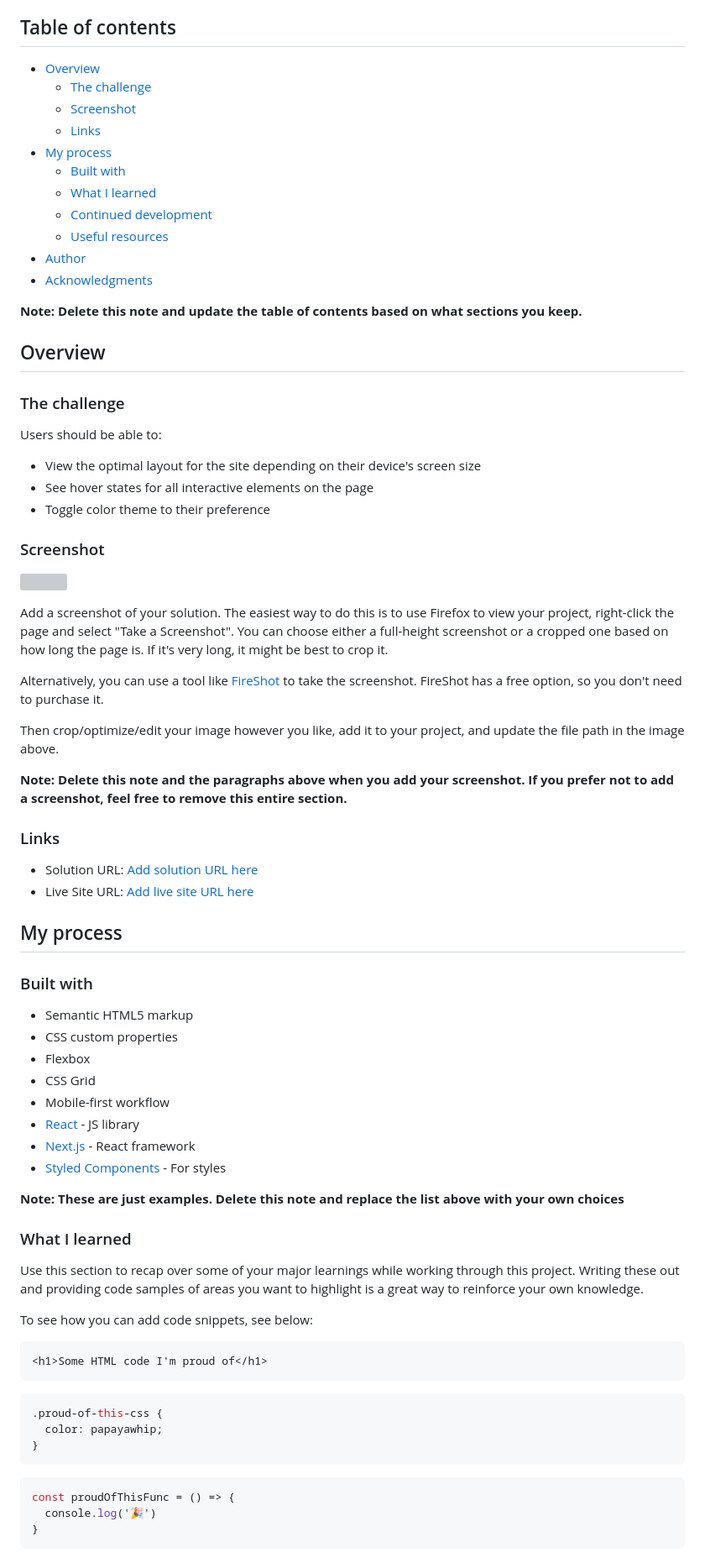
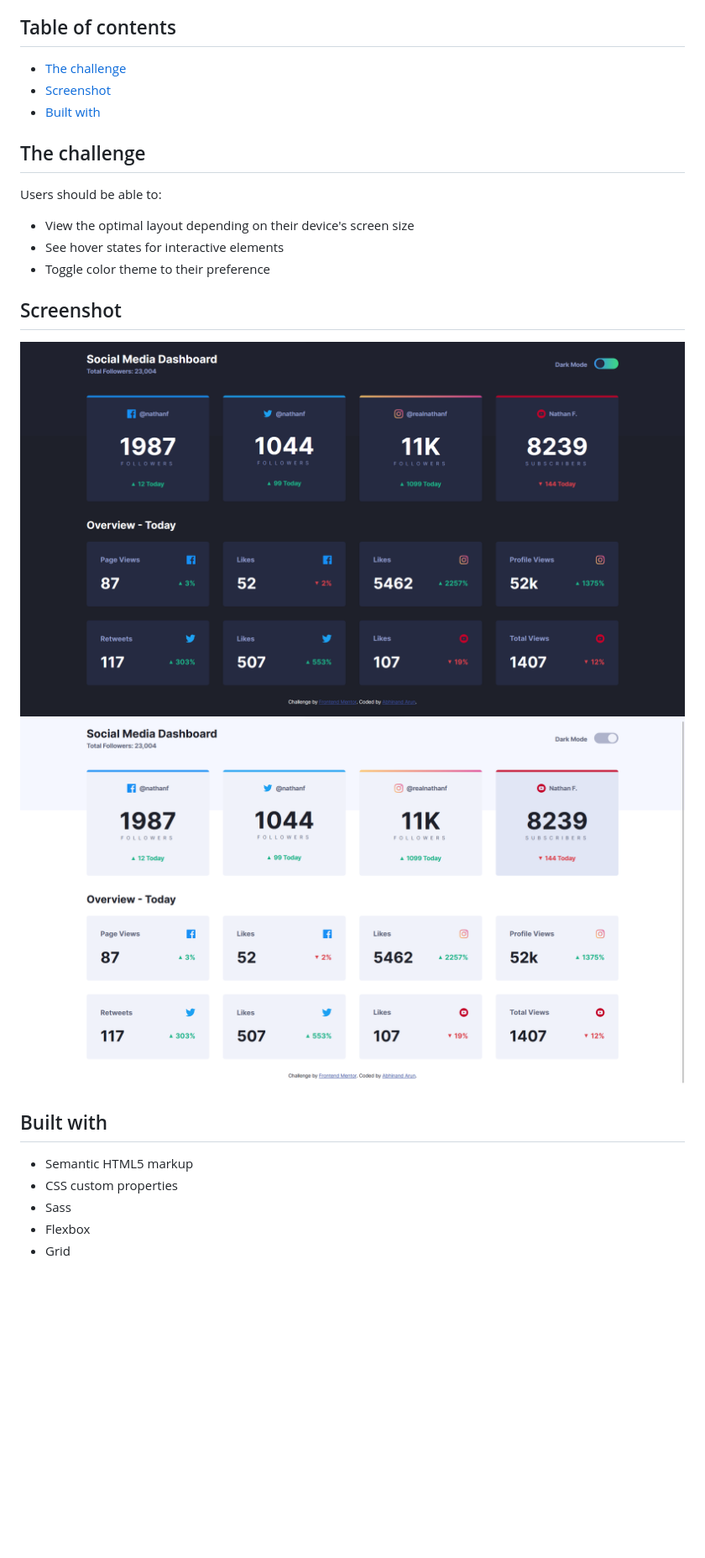
Before and after one commit to abhinandarun-02/social-media-dashboard-with-theme-switcher, a Markdown page: README.md, the part around the change printed below. Shown: that part at 84% size. GitHub-like rendering; pictures changed too: screenshots/dark.png (added), screenshots/light.png (added); blank space fills up the shorter version; grey boxes are pictures that could not be loaded.

````diff
--- a/README.md
+++ b/README.md
@@ -4,79 +4,34 @@ This is a solution to the [Social media dashboard with theme switcher challenge
 
 ## Table of contents
 
-- [Overview](#overview)
-  - [The challenge](#the-challenge)
-  - [Screenshot](#screenshot)
-  - [Links](#links)
-- [My process](#my-process)
-  - [Built with](#built-with)
-  - [What I learned](#what-i-learned)
-  - [Continued development](#continued-development)
-  - [Useful resources](#useful-resources)
-- [Author](#author)
-- [Acknowledgments](#acknowledgments)
+- [The challenge](#the-challenge)
+- [Screenshot](#screenshot)
+- [Built with](#built-with)
 
-**Note: Delete this note and update the table of contents based on what sections you keep.**
+[//]: # (- [Links]&#40;#links&#41;)
 
-## Overview
 
-### The challenge
+## The challenge
 
 Users should be able to:
 
-- View the optimal layout for the site depending on their device's screen size
-- See hover states for all interactive elements on the page
+- View the optimal layout depending on their device's screen size
+- See hover states for interactive elements
 - Toggle color theme to their preference
 
-### Screenshot
 
-![](./screenshot.jpg)
+## Screenshot
+![img.png](screenshots/dark.png)
+![img.png](screenshots/light.png)
 
-Add a screenshot of your solution. The easiest way to do this is to use Firefox to view your project, right-click the page and select "Take a Screenshot". You can choose either a full-height screenshot or a cropped one based on how long the page is. If it's very long, it might be best to crop it.
 
-Alternatively, you can use a tool like [FireShot](https://getfireshot.com/) to take the screenshot. FireShot has a free option, so you don't need to purchase it.
-
-Then crop/optimize/edit your image however you like, add it to your project, and update the file path in the image above.
-
-**Note: Delete this note and the paragraphs above when you add your screenshot. If you prefer not to add a screenshot, feel free to remove this entire section.**
-
-### Links
-
-- Solution URL: [Add solution URL here](https://your-solution-url.com)
-- Live Site URL: [Add live site URL here](https://your-live-site-url.com)
-
-## My process
-
-### Built with
+## Built with
 
 - Semantic HTML5 markup
 - CSS custom properties
+- Sass
 - Flexbox
-- CSS Grid
-- Mobile-first workflow
-- [React](https://reactjs.org/) - JS library
-- [Next.js](https://nextjs.org/) - React framework
-- [Styled Components](https://styled-components.com/) - For styles
+- Grid
 
-**Note: These are just examples. Delete this note and replace the list above with your own choices**
+[//]: # (## Links)
 
-### What I learned
-
-Use this section to recap over some of your major learnings while working through this project. Writing these out and providing code samples of areas you want to highlight is a great way to reinforce your own knowledge.
-
-To see how you can add code snippets, see below:
-
-```html
-<h1>Some HTML code I'm proud of</h1>
-```
-```css
-.proud-of-this-css {
-  color: papayawhip;
-}
-```
-```js
-const proudOfThisFunc = () => {
-  console.log('🎉')
-}
-```
-
````
Also changed, not shown: other parts of README.md (+2 -30 lines).
